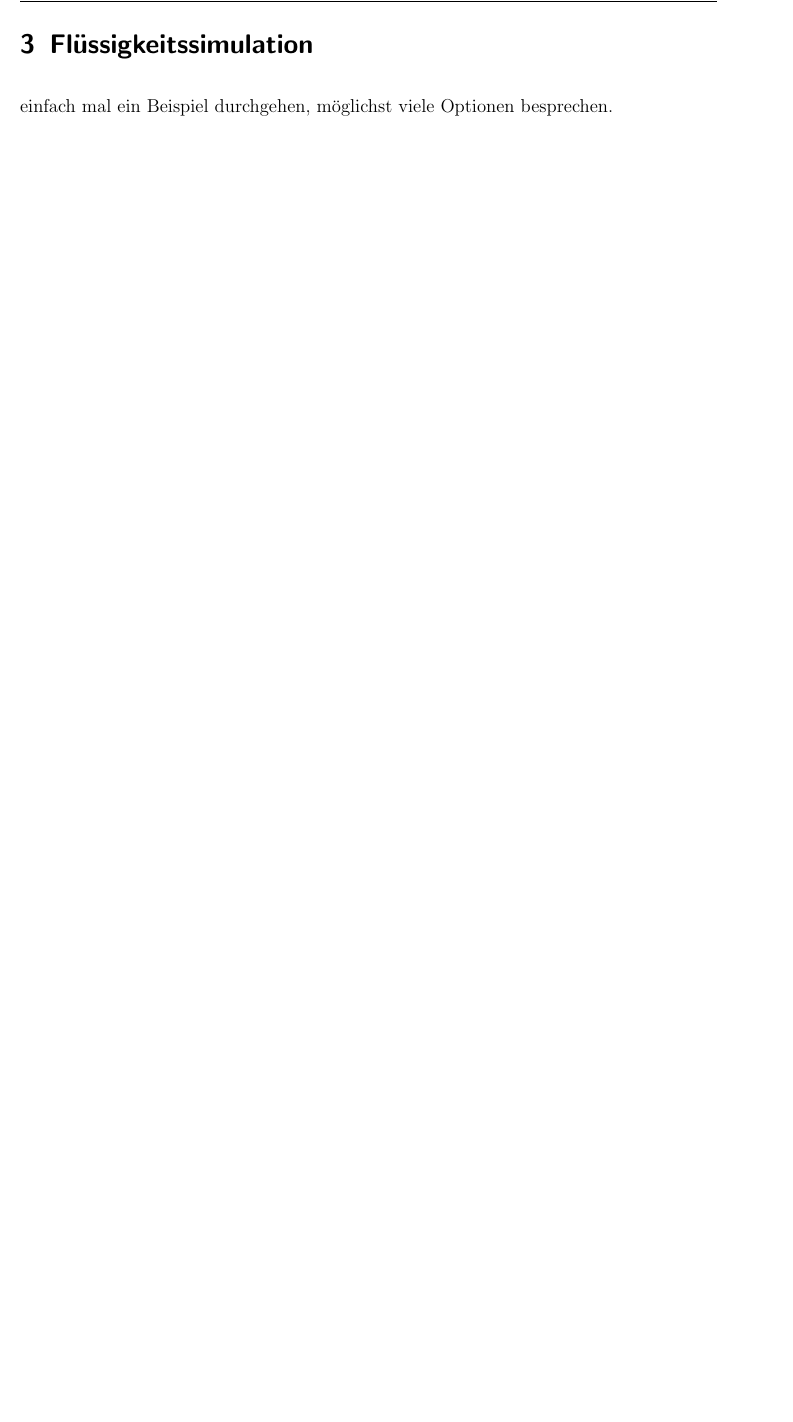
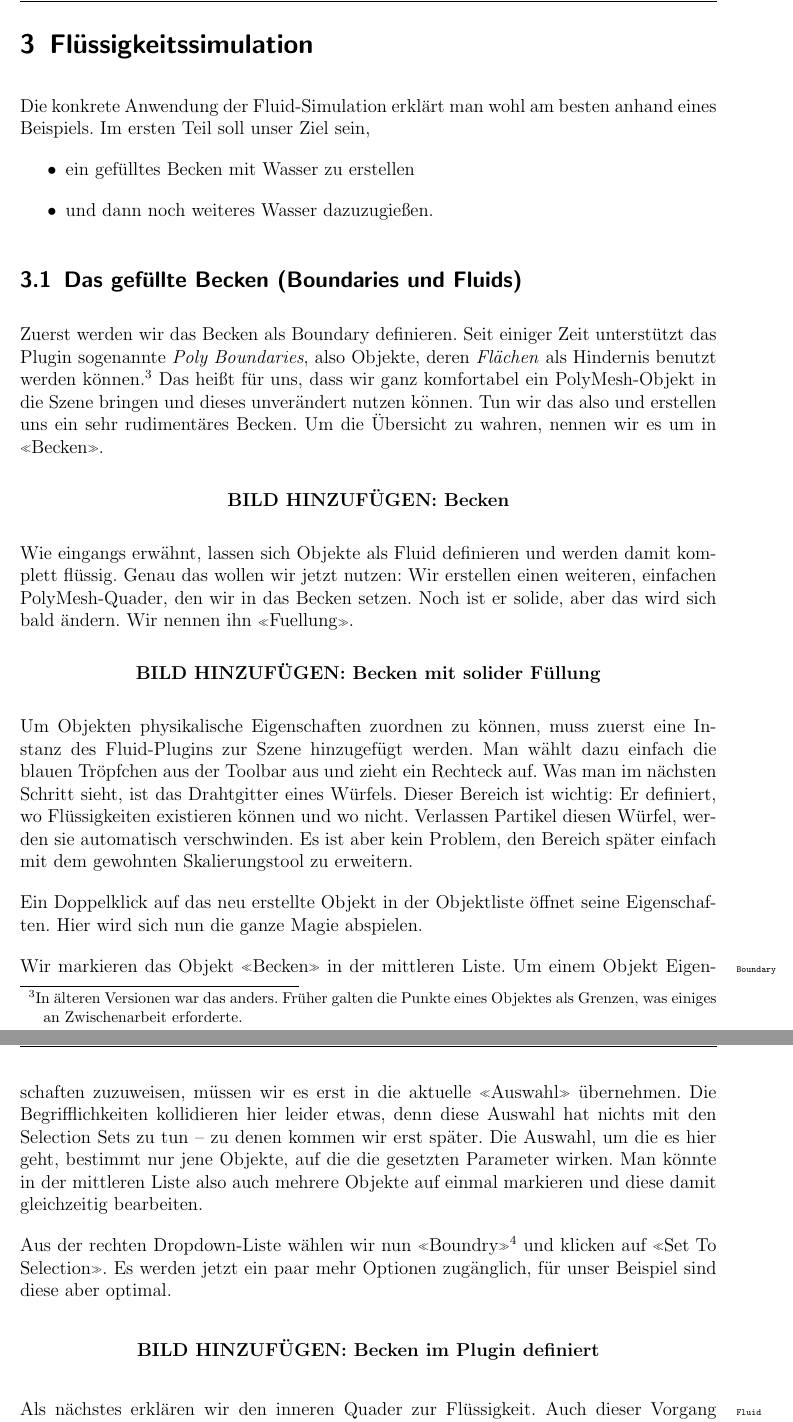
Before and after one commit to vain/aoi-FluidDoc, a LaTeX document (FluidTut66.tex, which reads customcommands.tex): part of page 7 of 9 before the commit and two parts of pages 7 and 8 of 11 after it, the two joined at a grey line, cut so that both start at the same text, the shorter picture padded with empty space. Compiled offline with pdfLaTeX; an older LaTeX class or package is replaced by its successor.

Commit message:
Teil 1 FluidSim, "Das gefüllte Becken"

```diff
--- a/FluidTut66.tex
+++ b/FluidTut66.tex
@@ -244,5 +244,63 @@ man sie vorab zu einem Selection Set zusammen.
 
 \pagebreak
 \section{Flüssigkeitssimulation}
-einfach mal ein Beispiel durchgehen, möglichst viele Optionen
-besprechen.
+Die konkrete Anwendung der \fluidsim erklärt man wohl am besten anhand
+eines Beispiels. Im ersten Teil soll unser Ziel sein,
+\itA
+	\item ein gefülltes Becken mit Wasser zu erstellen
+	\item und dann noch weiteres Wasser dazuzugießen.
+\itE
+
+\subsection{Das gefüllte Becken (\fachb{Boundaries} und \fachb{Fluids})}
+Zuerst werden wir das Becken als Boundary definieren. Seit einiger Zeit
+unterstützt das Plugin sogenannte \fachb{Poly Boundaries}, also Objekte,
+deren \emph{Flächen} als Hindernis benutzt werden können.\footnote{In
+älteren Versionen war das anders. Früher galten die Punkte eines
+Objektes als Grenzen, was einiges an Zwischenarbeit erforderte.} Das
+heißt für uns, dass wir ganz komfortabel ein PolyMesh-Objekt in die
+Szene bringen und dieses unverändert nutzen können. Tun wir das also und
+erstellen uns ein sehr rudimentäres Becken. Um die Übersicht zu wahren,
+nennen wir es um in "<Becken">.
+
+\addpic{Becken}
+
+Wie eingangs erwähnt, lassen sich Objekte als Fluid definieren und
+werden damit komplett flüssig. Genau das wollen wir jetzt nutzen: Wir
+erstellen einen weiteren, einfachen PolyMesh-Quader, den wir in das
+Becken setzen. Noch ist er solide, aber das wird sich bald ändern. Wir
+nennen ihn "<Fuellung">.
+
+\addpic{Becken mit solider Füllung}
+
+Um Objekten physikalische Eigenschaften zuordnen zu können, muss zuerst
+eine Instanz des Fluid-Plugins zur Szene hinzugefügt werden. Man wählt
+dazu einfach die blauen Tröpfchen aus der Toolbar aus und zieht ein
+Rechteck auf. Was man im nächsten Schritt sieht, ist das Drahtgitter
+eines Würfels. Dieser Bereich ist wichtig: Er definiert, wo
+Flüssigkeiten existieren können und wo nicht. Verlassen Partikel diesen
+Würfel, werden sie automatisch verschwinden. Es ist aber kein Problem,
+den Bereich später einfach mit dem gewohnten Skalierungstool zu
+erweitern.
+
+Ein Doppelklick auf das neu erstellte Objekt in der Objektliste öffnet
+seine Eigenschaften. Hier wird sich nun die ganze Magie abspielen.
+
+Wir markieren das Objekt "<Becken"> in der mittleren
+Liste.\rand{Boundary} Um einem
+Objekt Eigenschaften zuzuweisen, müssen wir es erst in die aktuelle
+"<Auswahl"> übernehmen. Die Begrifflichkeiten kollidieren hier leider
+etwas, denn diese Auswahl hat nichts mit den Selection Sets zu tun -- zu
+denen kommen wir erst später. Die Auswahl, um die es hier geht, bestimmt
+nur jene Objekte, auf die die gesetzten Parameter wirken. Man könnte in
+der mittleren Liste also auch mehrere Objekte auf einmal markieren und
+diese damit gleichzeitig bearbeiten.
+
+Aus der rechten Dropdown-Liste wählen wir nun "<Boundry">\footnote{Die
+Rechtschreibfehler stehen weiter unten auf der "<TODO">-Liste...} und
+klicken auf "<Set To Selection">. Es werden jetzt ein paar mehr Optionen
+zugänglich, für unser Beispiel sind diese aber optimal.
+
+\addpic{Becken im Plugin definiert}
+
+Als nächstes erklären wir den inneren Quader zur
+Flüssigkeit.\rand{Fluid} Auch dieser Vorgang gestaltet sich ziemlich
@@ -248,0 +345 @@ besprechen.
+\addpic{Ein erster Testrender}
--- a/customcommands.tex
+++ b/customcommands.tex
@@ -7,4 +7,5 @@
 
 \newcommand{\addpic}[1]{\begin{center}\textbf{BILD HINZUFÜGEN: #1}\end{center}}
 
-\newcommand{\fachb}[1]{\textbf{#1}}
+\newcommand{\fachb}[1]{\textit{#1}}
+\newcommand{\rand}[1]{\marginline{\tiny{\texttt{#1}}}}
```
Also changed, not shown: FluidTut66.tex (46 more changed lines).
